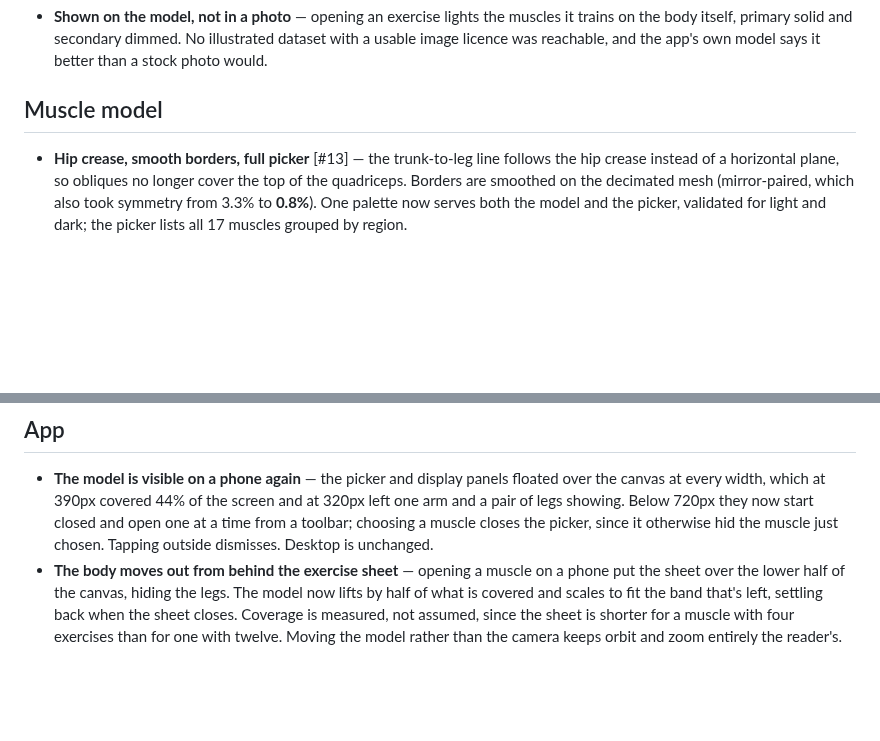
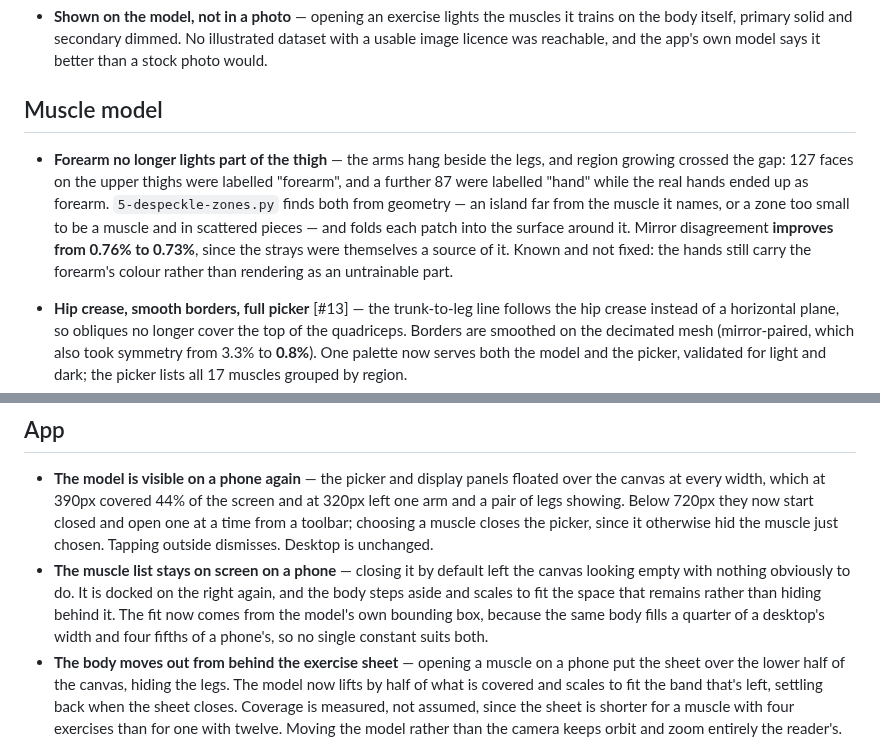
Before and after one commit to defsix/guidetrain, a Markdown page: CHANGELOG.md, 2 parts joined by grey strips. Rendered like a GitHub page; blank space fills up the shorter version.

```diff
--- a/CHANGELOG.md
+++ b/CHANGELOG.md
@@ -69,6 +69,16 @@ Newest first. Numbers in brackets are pull requests.
 
 ## Muscle model
 
+- **Forearm no longer lights part of the thigh** — the arms hang beside the
+  legs, and region growing crossed the gap: 127 faces on the upper thighs were
+  labelled "forearm", and a further 87 were labelled "hand" while the real
+  hands ended up as forearm. `5-despeckle-zones.py` finds both from geometry —
+  an island far from the muscle it names, or a zone too small to be a muscle
+  and in scattered pieces — and folds each patch into the surface around it.
+  Mirror disagreement **improves from 0.76% to 0.73%**, since the strays were
+  themselves a source of it. Known and not fixed: the hands still carry the
+  forearm's colour rather than rendering as an untrainable part.
+
 - **Hip crease, smooth borders, full picker** [#13] — the trunk-to-leg line
   follows the hip crease instead of a horizontal plane, so obliques no longer
   cover the top of the quadriceps. Borders are smoothed on the decimated mesh
@@ -104,6 +114,12 @@ Newest first. Numbers in brackets are pull requests.
   now start closed and open one at a time from a toolbar; choosing a muscle
   closes the picker, since it otherwise hid the muscle just chosen. Tapping
   outside dismisses. Desktop is unchanged.
+- **The muscle list stays on screen on a phone** — closing it by default left
+  the canvas looking empty with nothing obviously to do. It is docked on the
+  right again, and the body steps aside and scales to fit the space that
+  remains rather than hiding behind it. The fit now comes from the model's own
+  bounding box, because the same body fills a quarter of a desktop's width and
+  four fifths of a phone's, so no single constant suits both.
 - **The body moves out from behind the exercise sheet** — opening a muscle on a
   phone put the sheet over the lower half of the canvas, hiding the legs. The
   model now lifts by half of what is covered and scales to fit the band that's
```
Also changed, not shown: README.md (+13 -7 lines), tools/muscle-segmentation/README.md (+46 -1 lines), docs/screenshots/02-explorer.png, docs/screenshots/03-muscle-selected.png, docs/screenshots/04-mobile.png, 5 other files.
